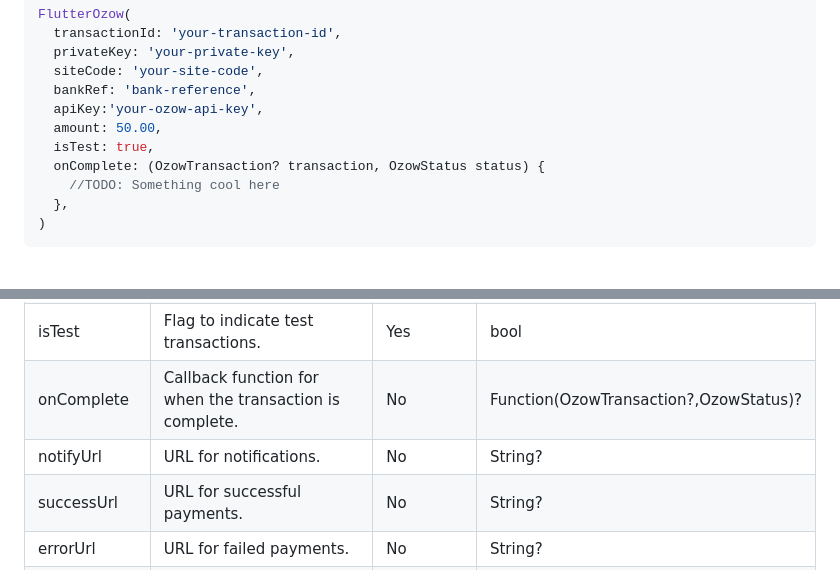
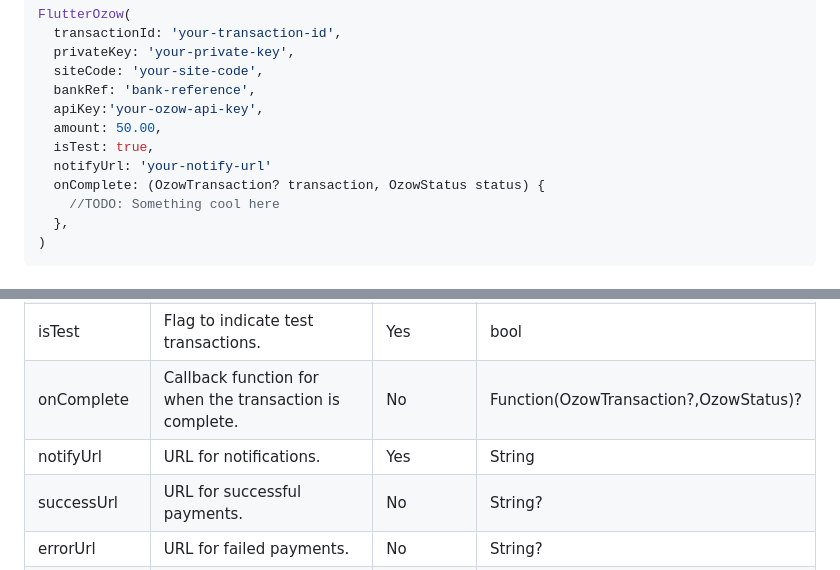
Before and after one commit to Miso-0/flutter_ozow, a Markdown page: README.md, 2 parts joined by grey strips. Drawn GitHub-style.

Commit message:
fixed notify url
notify url was set to be nullable but required.

```diff
--- a/README.md
+++ b/README.md
@@ -64,6 +64,7 @@ FlutterOzow(
   apiKey:'your-ozow-api-key',
   amount: 50.00,
   isTest: true,
+  notifyUrl: 'your-notify-url'
   onComplete: (OzowTransaction? transaction, OzowStatus status) {
     //TODO: Something cool here
   },
@@ -82,7 +83,7 @@ FlutterOzow(
 | apiKey        | Your Ozow API key. | Yes | String |
 | isTest        | Flag to indicate test transactions. | Yes | bool  |
 | onComplete    | Callback function for when the transaction is complete. | No  | Function(OzowTransaction?,OzowStatus)? |
-| notifyUrl     | URL for notifications. | No  | String? |
+| notifyUrl     | URL for notifications. | Yes  | String |
 | successUrl    | URL for successful payments. | No  | String? |
 | errorUrl      | URL for failed payments. | No  | String? |
 | cancelUrl     | URL for cancelled payments. | No  | String? |
```
